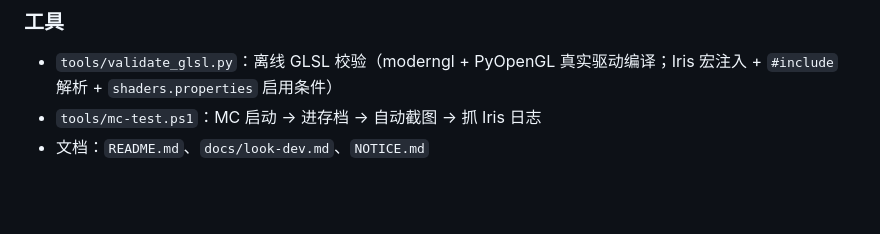
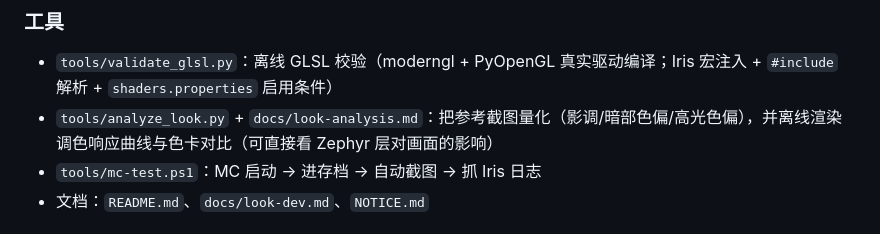
Before and after one commit to sinxy-sai/Zephyr-Shader, a Markdown page: docs/changelog.md, the part around the change. GitHub-like rendering; blank space fills up the shorter version.

```diff
--- a/docs/changelog.md
+++ b/docs/changelog.md
@@ -35,6 +35,7 @@
 ### 工具
 
 - `tools/validate_glsl.py`：离线 GLSL 校验（moderngl + PyOpenGL 真实驱动编译；Iris 宏注入 + `#include` 解析 + `shaders.properties` 启用条件）
+- `tools/analyze_look.py` + `docs/look-analysis.md`：把参考截图量化（影调/暗部色偏/高光色偏），并离线渲染调色响应曲线与色卡对比（可直接看 Zephyr 层对画面的影响）
 - `tools/mc-test.ps1`：MC 启动 → 进存档 → 自动截图 → 抓 Iris 日志
 - 文档：`README.md`、`docs/look-dev.md`、`NOTICE.md`
 
```
Also changed, not shown: README.md (+9 -2 lines), docs/look-analysis.md (added, +71 -0 lines), docs/images/look-analysis/color-card.png (added), docs/images/look-analysis/grade-response.png (added), 5 other files.
